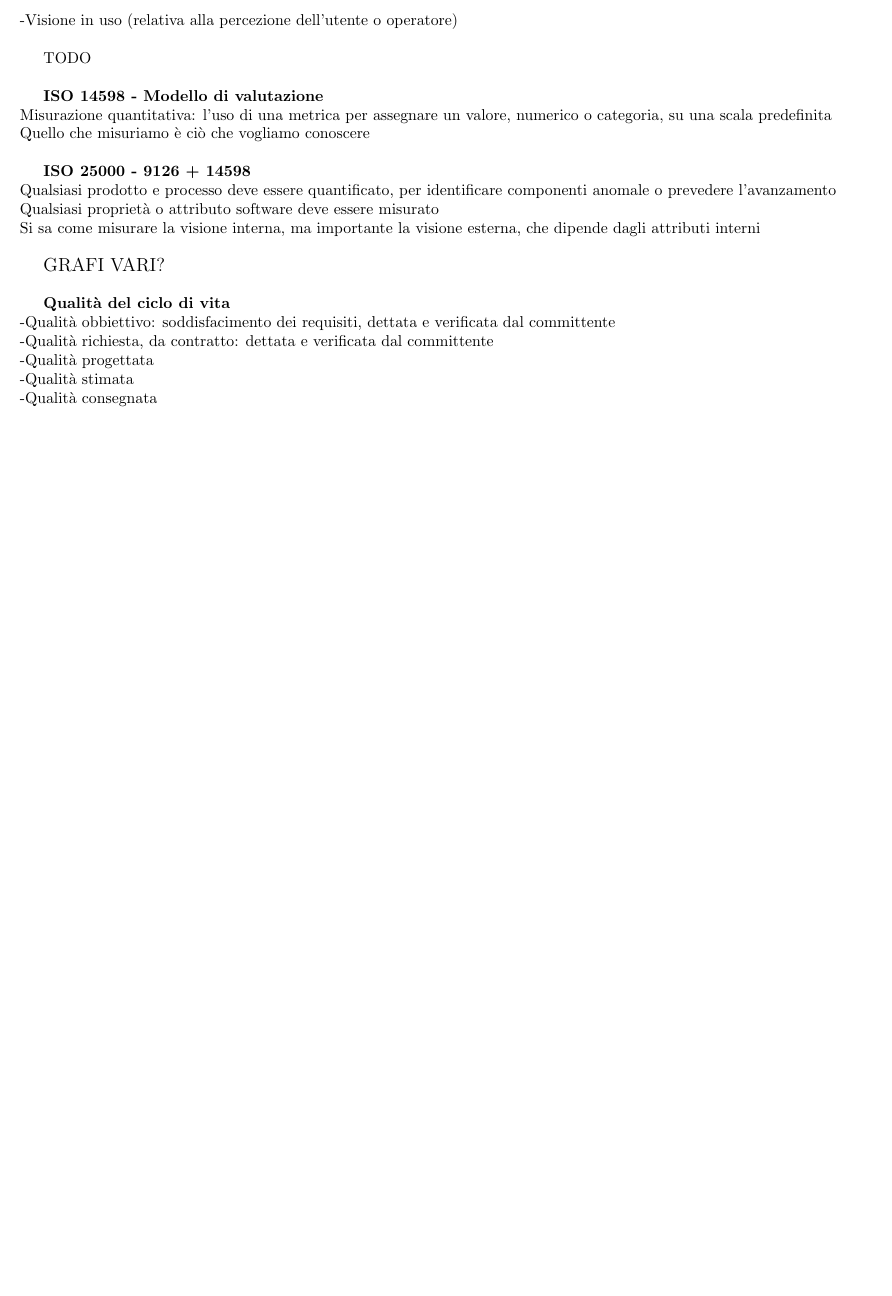
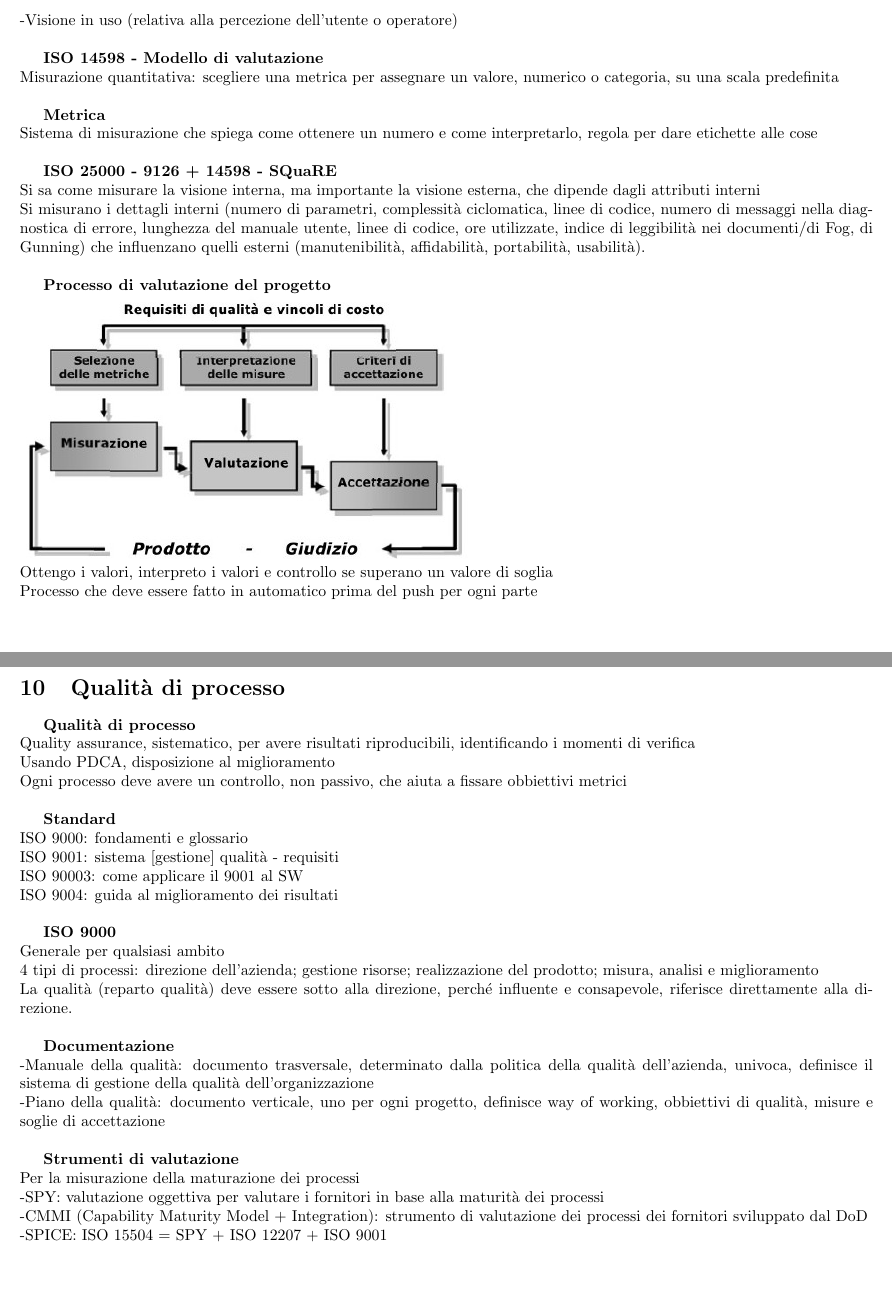
Before and after one commit to M9k/Glossario-SWE, a LaTeX document (Glossario M9k.tex): part of page 22 of 22 before the commit and two parts of pages 23 and 24 of 24 after it, the two joined at a grey line, cut so that both start at the same text, the shorter picture padded with empty space. Compiled offline with pdfLaTeX.

Commit message:
Add files via upload

```diff
--- a/Glossario M9k.tex
+++ b/Glossario M9k.tex
@@ -900,27 +912,49 @@
 		-Visione intera (relativa al prodotto non in esecuzione): manutenibilità, portabilità\\
 		-Visione in uso (relativa alla percezione dell'utente o operatore)\\
 
+		\textbf{ISO 14598 - Modello di valutazione}\\
+		Misurazione quantitativa: scegliere una metrica per assegnare un valore, numerico o categoria, su una scala predefinita\\
+
+		\textbf{Metrica}\\
+		Sistema di misurazione che spiega come ottenere un numero e come interpretarlo, regola per dare etichette alle cose\\
+
+		\textbf{ISO 25000 - 9126 + 14598 - SQuaRE}\\
+		Si sa come misurare la visione interna, ma importante la visione esterna, che dipende dagli attributi interni\\
+		Si misurano i dettagli interni (numero di parametri, complessità ciclomatica, linee di codice, numero di messaggi nella diagnostica di errore, lunghezza del manuale utente, linee di codice, ore utilizzate, indice di leggibilità nei documenti/di Fog, di Gunning) che influenzano quelli esterni (manutenibilità, affidabilità, portabilità, usabilità).\\
+
+		 \textbf{Processo di valutazione del progetto}\\
+		 \includegraphics[width=10cm]{processo_valutazione.jpg}\\
+		 Ottengo i valori, interpreto i valori e controllo se superano un valore di soglia\\
+		 Processo che deve essere fatto in automatico prima del push per ogni parte
+
+		 \clearpage
+		 \section{Qualità di processo}
+
+		\textbf{Qualità di processo}\\
+		Quality assurance, sistematico, per avere risultati riproducibili, identificando i momenti di verifica\\
+		Usando PDCA, disposizione al miglioramento\\
+		Ogni processo deve avere un controllo, non passivo, che aiuta a fissare obbiettivi metrici\\
+
+		\textbf{Standard}\\
+		ISO 9000: fondamenti e glossario\\
+		ISO 9001: sistema [gestione] qualità - requisiti\\
+		ISO 90003: come applicare il 9001 al SW\\
+		ISO 9004: guida al miglioramento dei risultati\\
+
+		\textbf{ISO 9000}\\
+		Generale per qualsiasi ambito\\
+		4 tipi di processi: direzione dell'azienda; gestione risorse; realizzazione del prodotto; misura, analisi e miglioramento\\
+		La qualità (reparto qualità) deve essere sotto alla direzione, perché influente e consapevole, riferisce direttamente alla direzione.\\
+
+		\textbf{Documentazione}\\
+		-Manuale della qualità: documento trasversale, determinato dalla politica della qualità dell'azienda, univoca, definisce il sistema di gestione della qualità dell'organizzazione\\
+		-Piano della qualità: documento verticale, uno per ogni progetto, definisce way of working, obbiettivi di qualità, misure e soglie di accettazione\\
+
+		\textbf{Strumenti di valutazione}\\
+		Per la misurazione della maturazione dei processi\\
+		-SPY: valutazione oggettiva per valutare i fornitori in base alla maturità dei processi\\
+		-CMMI (Capability Maturity Model + Integration): strumento di valutazione dei processi dei fornitori sviluppato dal DoD\\
+		-SPICE: ISO 15504 = SPY + ISO 12207 + ISO 9001\\
 
 
-		TODO\\
-
-
-		\textbf{ISO 14598 - Modello di valutazione}\\
-		Misurazione quantitativa: l'uso di una metrica per assegnare un valore, numerico o categoria, su una scala predefinita\\
-		Quello che misuriamo è ciò che vogliamo conoscere\\
-
-		\textbf{ISO 25000 - 9126 + 14598}\\
-		Qualsiasi prodotto e processo deve essere quantificato, per identificare componenti anomale o prevedere l'avanzamento\\
-		Qualsiasi proprietà o attributo software deve essere misurato\\
-		Si sa come misurare la visione interna, ma importante la visione esterna, che dipende dagli attributi interni\\
-
-		 {\large GRAFI VARI?}\\
-
-		 \textbf{Qualità del ciclo di vita}\\
-		 -Qualità obbiettivo: soddisfacimento dei requisiti, dettata e verificata dal committente\\
-		 -Qualità richiesta, da contratto: dettata e verificata dal committente\\
-		 -Qualità progettata\\
-		 -Qualità stimata\\
-		 -Qualità consegnata\\
-
 \end{document}
```
Also changed, not shown: Glossario M9k.pdf, processo_valutazione.jpg (added), Glossario M9k.tex (12 more changed lines).
